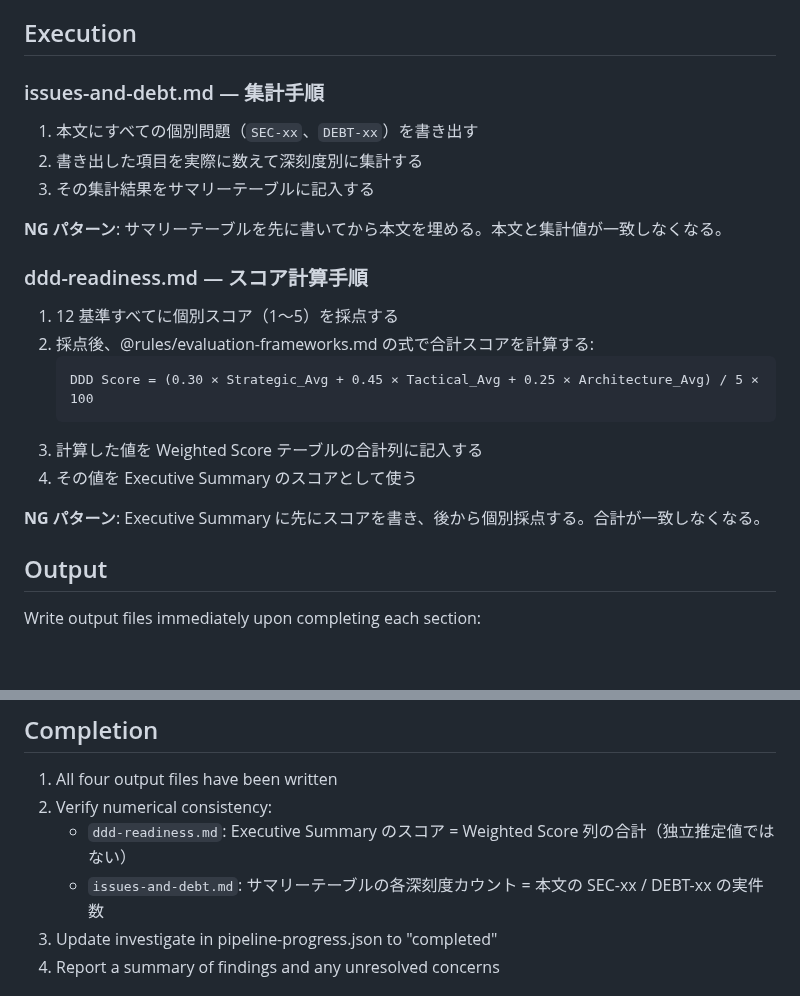
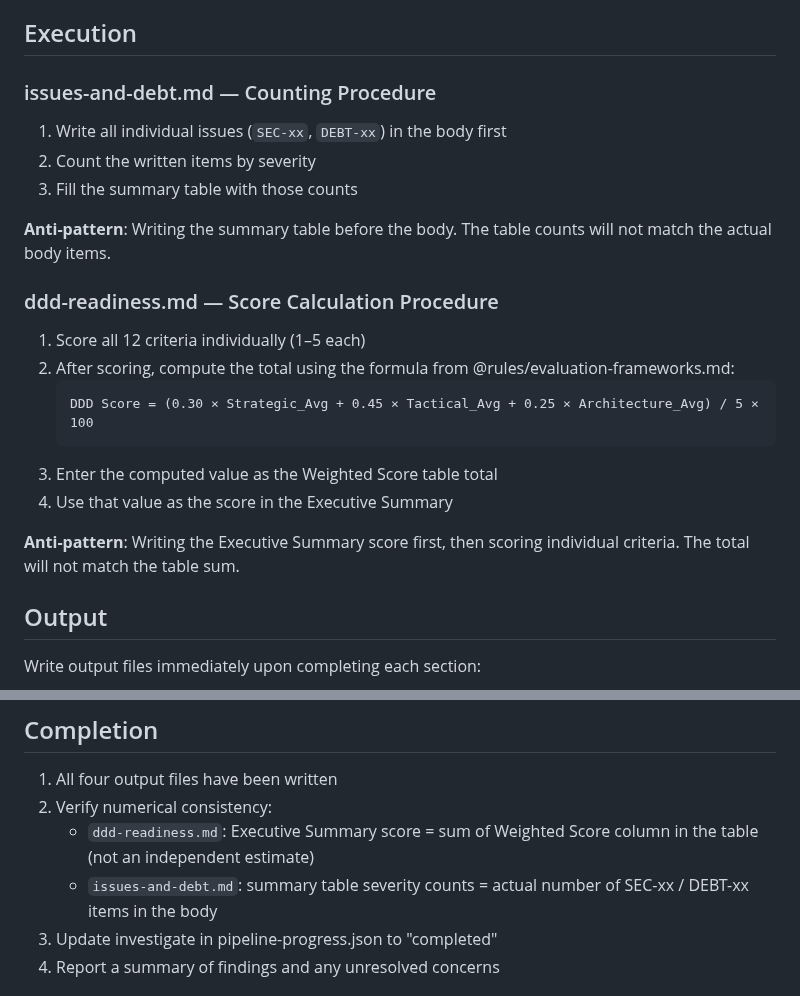
Before and after one commit to wfukatsu/nexus-architect, a Markdown page: skills/investigate/SKILL.md, 2 parts joined by grey strips. Drawn GitHub-style; blank space fills up the shorter version.

Commit message:
fix: Translate investigate skill execution notes to English
All skill/agent files must be written in English.
Replace Japanese text added in previous commit with English equivalents.

Co-Authored-By: Claude Sonnet 4.6 <noreply@anthropic.com>

````diff
--- a/skills/investigate/SKILL.md
+++ b/skills/investigate/SKILL.md
@@ -39,25 +39,25 @@ Gain a comprehensive understanding of the target system and generate the followi
 
 ## Execution
 
-### issues-and-debt.md — 集計手順
+### issues-and-debt.md — Counting Procedure
 
-1. 本文にすべての個別問題（`SEC-xx`、`DEBT-xx`）を書き出す
-2. 書き出した項目を実際に数えて深刻度別に集計する
-3. その集計結果をサマリーテーブルに記入する
+1. Write all individual issues (`SEC-xx`, `DEBT-xx`) in the body first
+2. Count the written items by severity
+3. Fill the summary table with those counts
 
-**NG パターン**: サマリーテーブルを先に書いてから本文を埋める。本文と集計値が一致しなくなる。
+**Anti-pattern**: Writing the summary table before the body. The table counts will not match the actual body items.
 
-### ddd-readiness.md — スコア計算手順
+### ddd-readiness.md — Score Calculation Procedure
 
-1. 12 基準すべてに個別スコア（1〜5）を採点する
-2. 採点後、@rules/evaluation-frameworks.md の式で合計スコアを計算する:
+1. Score all 12 criteria individually (1–5 each)
+2. After scoring, compute the total using the formula from @rules/evaluation-frameworks.md:
    ```
    DDD Score = (0.30 × Strategic_Avg + 0.45 × Tactical_Avg + 0.25 × Architecture_Avg) / 5 × 100
    ```
-3. 計算した値を Weighted Score テーブルの合計列に記入する
-4. その値を Executive Summary のスコアとして使う
+3. Enter the computed value as the Weighted Score table total
+4. Use that value as the score in the Executive Summary
 
-**NG パターン**: Executive Summary に先にスコアを書き、後から個別採点する。合計が一致しなくなる。
+**Anti-pattern**: Writing the Executive Summary score first, then scoring individual criteria. The total will not match the table sum.
 
 ## Output
 
@@ -78,8 +78,8 @@ Write all reports in the language configured in `work/pipeline-progress.json` (`
 
 1. All four output files have been written
 2. Verify numerical consistency:
-   - `ddd-readiness.md`: Executive Summary のスコア = Weighted Score 列の合計（独立推定値ではない）
-   - `issues-and-debt.md`: サマリーテーブルの各深刻度カウント = 本文の SEC-xx / DEBT-xx の実件数
+   - `ddd-readiness.md`: Executive Summary score = sum of Weighted Score column in the table (not an independent estimate)
+   - `issues-and-debt.md`: summary table severity counts = actual number of SEC-xx / DEBT-xx items in the body
 3. Update investigate in pipeline-progress.json to "completed"
 4. Report a summary of findings and any unresolved concerns
 
````
